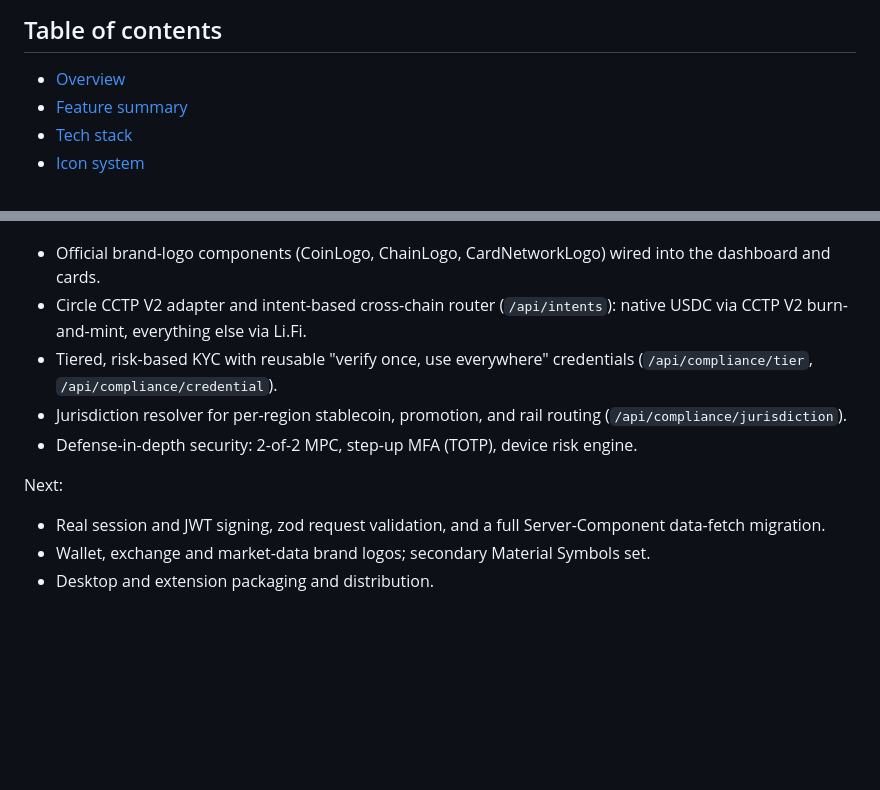
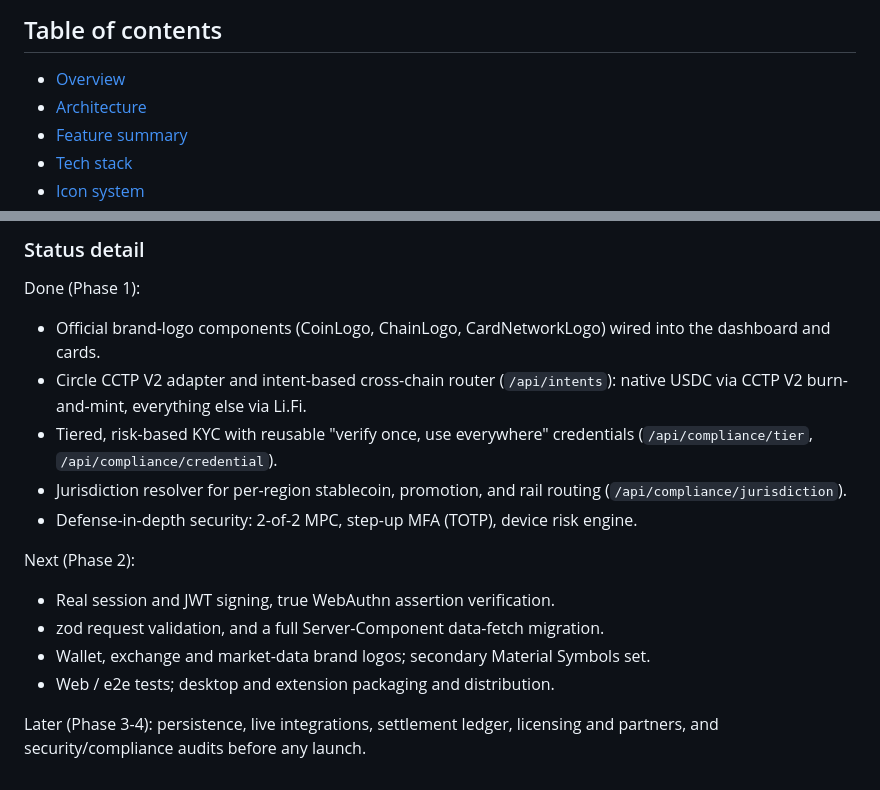
Before and after one commit to FurlPay/furlpay, a Markdown page: README.md, 2 parts joined by grey strips. GitHub-like rendering; blank space fills up the shorter version.

```diff
--- a/README.md
+++ b/README.md
@@ -31,6 +31,7 @@ and live KYC.
 ## Table of contents
 
 - [Overview](#overview)
+- [Architecture](#architecture)
 - [Feature summary](#feature-summary)
 - [Tech stack](#tech-stack)
 - [Icon system](#icon-system)
@@ -411,3 +552,6 @@ Done:
+### Status detail
+
+Done (Phase 1):
 
 - Official brand-logo components (CoinLogo, ChainLogo, CardNetworkLogo) wired
   into the dashboard and cards.
@@ -419,9 +563,12 @@ Done:
   (`/api/compliance/jurisdiction`).
 - Defense-in-depth security: 2-of-2 MPC, step-up MFA (TOTP), device risk engine.
 
-Next:
+Next (Phase 2):
 
-- Real session and JWT signing, zod request validation, and a full
-  Server-Component data-fetch migration.
+- Real session and JWT signing, true WebAuthn assertion verification.
+- zod request validation, and a full Server-Component data-fetch migration.
 - Wallet, exchange and market-data brand logos; secondary Material Symbols set.
-- Desktop and extension packaging and distribution.
+- Web / e2e tests; desktop and extension packaging and distribution.
+
+Later (Phase 3-4): persistence, live integrations, settlement ledger,
+licensing and partners, and security/compliance audits before any launch.
```
Also changed, not shown: other parts of README.md (+141 -1 lines).
